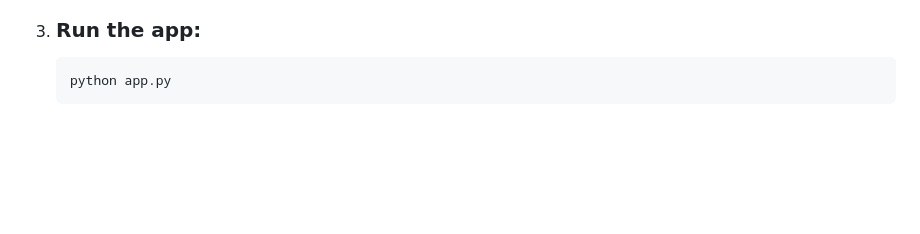
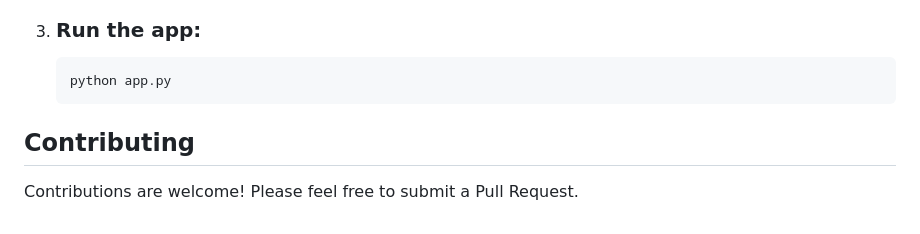
Before and after one commit to Eduardo-J-Morales/Books-Management-API, a Markdown page: README.md, the part around the change. GitHub-like rendering; blank space fills up the shorter version.

````diff
--- a/README.md
+++ b/README.md
@@ -100,3 +100,7 @@ A RESTful API for managing books, built with Flask, Flask-RESTful, SQLAlchemy, a
     ```sh
     python app.py
     ```
+
+## Contributing
+
+Contributions are welcome! Please feel free to submit a Pull Request.
````
